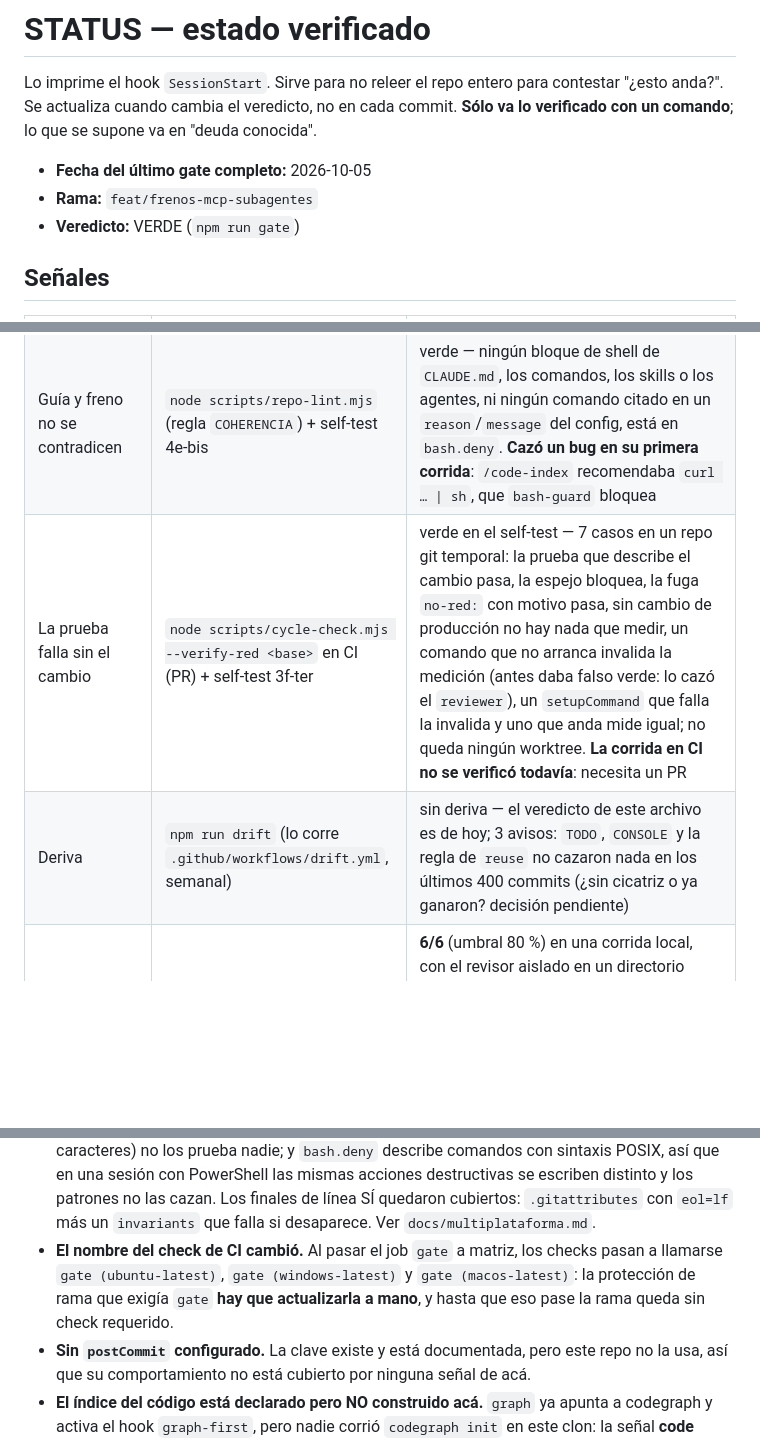
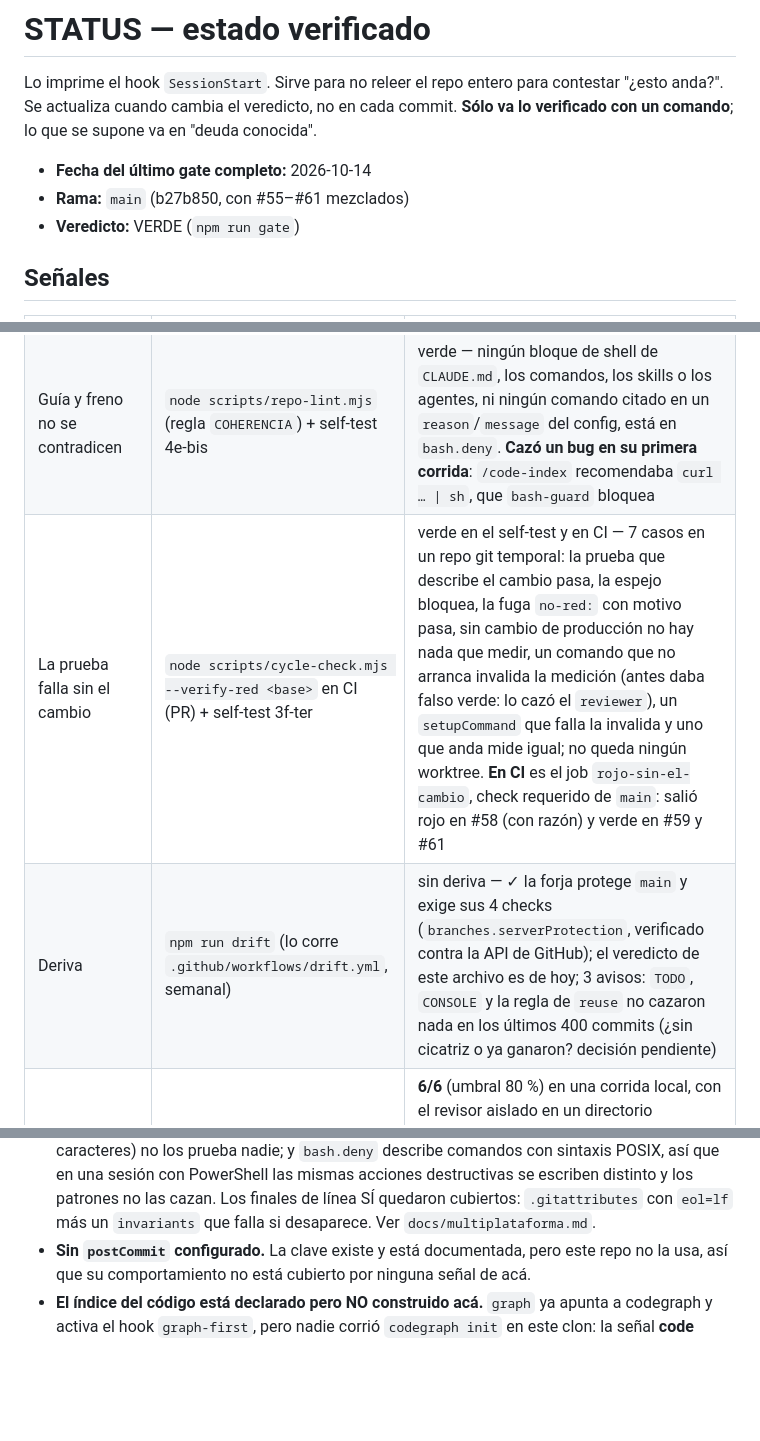
Before and after one commit to raalzate/agent-harness, a Markdown page: STATUS.md, 3 parts joined by grey strips. Rendered like a GitHub page; blank space fills up the shorter version.

Commit message:
docs(status): verified state as of 2026-10-14
main protection active and checked by drift; verify-red runs in CI as a
required check; the stale 'rename the required check by hand' debt is gone.

```diff
--- a/STATUS.md
+++ b/STATUS.md
@@ -4,8 +4,8 @@ Lo imprime el hook `SessionStart`. Sirve para no releer el repo entero para cont
 Se actualiza cuando cambia el veredicto, no en cada commit. **Sólo va lo verificado con un comando**;
 lo que se supone va en "deuda conocida".
 
-- **Fecha del último gate completo:** 2026-10-05
-- **Rama:** `feat/frenos-mcp-subagentes`
+- **Fecha del último gate completo:** 2026-10-14
+- **Rama:** `main` (b27b850, con #55–#61 mezclados)
 - **Veredicto:** VERDE (`npm run gate`)
 
 ## Señales
@@ -16,8 +16,8 @@ lo que se supone va en "deuda conocida".
 | Tarea declarada (#52, #53) | `node scripts/task.mjs verify` (señal «task» del gate, OMITIDA sin tarea) + `protected-paths` + self-test 3e-tarea | verde — 28 casos en un repo git temporal con el script y los hooks copiados (9 los agregó el `reviewer`, que rechazó la primera versión con 4 bloqueantes reproducidos): sin tarea nada cambia; sin alcance no se edita; el alcance exige motivo; dentro pasa, fuera se frena y lo dice, fuera del repo pasa; sin evidencia, evidencia trivial, evidencia en `bash.deny` o que falla → rojo; un archivo colado por fuera del alcance (escrito sin pasar por el hook) → rojo y nombrado; `done` no cierra en rojo y en verde registra; los criterios salen de las casillas del ítem; todo el repo como alcance se rechaza; un archivo commiteado afuera y un renombre desde afuera (`--no-renames`) son rojos; una base que git no conoce es rojo, no verde; una tarea corrupta deja pasar al hook y a `session-start`; en un worktree la tarea se abre y el alcance muerde; y la señal (`countsAttempts: false`) no agota el ciclo acotado. **Huecos declarados** (ADR 0013): `bash.deny` no frena un `node -e` que reescriba la tarea, y la evidencia la elige el agente — que demuestre de verdad el criterio sigue siendo juicio del `reviewer` |
 | Ciclo acotado (P12) | `loop` en el config: `scripts/gate.mjs` cuenta, `action-guard` frena, `gate-stop` deja cerrar, `ask-first` repone + self-test 3e-loop | verde — 12 casos en un repo temporal con el gate y los hooks copiados: 3 veces el mismo error agota y lo dice, 2 no; error distinto reinicia; otra línea, duración o ruta temporal (en macOS, `/var/folders/…`: lo cazó el `reviewer`) no reinicia; verde borra; agotado, `action-guard` frena adentro y deja afuera, `gate-stop` deja cerrar; el pedido del humano repone y `gate-stop` vuelve a exigir el gate; sin `loop` no se cuenta nada. `bash.deny` frena borrar marcador y libro. **Hueco declarado**: una edición por Bash con el presupuesto agotado no la ve `action-guard` (igual que `askFirst`). **Windows no se verificó todavía** (el gate ahora reenvía la salida por pipe) |
 | Guía y freno no se contradicen | `node scripts/repo-lint.mjs` (regla `COHERENCIA`) + self-test 4e-bis | verde — ningún bloque de shell de `CLAUDE.md`, los comandos, los skills o los agentes, ni ningún comando citado en un `reason`/`message` del config, está en `bash.deny`. **Cazó un bug en su primera corrida**: `/code-index` recomendaba `curl … \| sh`, que `bash-guard` bloquea |
-| La prueba falla sin el cambio | `node scripts/cycle-check.mjs --verify-red <base>` en CI (PR) + self-test 3f-ter | verde en el self-test — 7 casos en un repo git temporal: la prueba que describe el cambio pasa, la espejo bloquea, la fuga `no-red:` con motivo pasa, sin cambio de producción no hay nada que medir, un comando que no arranca invalida la medición (antes daba falso verde: lo cazó el `reviewer`), un `setupCommand` que falla la invalida y uno que anda mide igual; no queda ningún worktree. **La corrida en CI no se verificó todavía**: necesita un PR |
-| Deriva | `npm run drift` (lo corre `.github/workflows/drift.yml`, semanal) | sin deriva — el veredicto de este archivo es de hoy; 3 avisos: `TODO`, `CONSOLE` y la regla de `reuse` no cazaron nada en los últimos 400 commits (¿sin cicatriz o ya ganaron? decisión pendiente) |
+| La prueba falla sin el cambio | `node scripts/cycle-check.mjs --verify-red <base>` en CI (PR) + self-test 3f-ter | verde en el self-test y en CI — 7 casos en un repo git temporal: la prueba que describe el cambio pasa, la espejo bloquea, la fuga `no-red:` con motivo pasa, sin cambio de producción no hay nada que medir, un comando que no arranca invalida la medición (antes daba falso verde: lo cazó el `reviewer`), un `setupCommand` que falla la invalida y uno que anda mide igual; no queda ningún worktree. **En CI** es el job `rojo-sin-el-cambio`, check requerido de `main`: salió rojo en #58 (con razón) y verde en #59 y #61 |
+| Deriva | `npm run drift` (lo corre `.github/workflows/drift.yml`, semanal) | sin deriva — ✓ la forja protege `main` y exige sus 4 checks (`branches.serverProtection`, verificado contra la API de GitHub); el veredicto de este archivo es de hoy; 3 avisos: `TODO`, `CONSOLE` y la regla de `reuse` no cazaron nada en los últimos 400 commits (¿sin cicatriz o ya ganaron? decisión pendiente) |
 | Prueba de vida del reviewer | `npm run eval:reviewer` (lo corre `drift.yml` si hay `ANTHROPIC_API_KEY`) | **6/6** (umbral 80 %) en una corrida local, con el revisor aislado en un directorio temporal: P5, P4, P6, allowlist que crece, y los dos inocentes aprobados. El self-test (10b) prueba la máquina del eval y el aislamiento con revisores de mentira. **En CI no corrió todavía**: necesita el secreto `ANTHROPIC_API_KEY` |
 | Investigador de CI | `npm run ci:investigate` (a pedido: `/ci`, subagente `ci-investigator`) + self-test 10d | verde en el self-test — 8 casos con un CLI de forja de mentira (`job\tpaso\tlínea`, la forma de `gh`): una corrida fallida es exit 1 con el job y la línea real; cruza con el registro del gate (verde acá y roja en CI → «falla sólo en CI → entorno»); trae sólo el error con su contexto, descarta lo de `ignorePatterns` y no vuelca el entorno; `maxLines` recorta y lo dice; verde y en curso son exit 0 sin log; sin CLI y sin credenciales (401) son OMITIDO, exit 0. **Corrido de verdad contra GitHub**: `--branch main` → CI VERDE (la corrida del workflow `ci.yml`); `--run 38489206894` (el rojo de `feat/despliegue-seguro`) → job `gate (windows-latest)`, los tres `✗ deploy:` con su error, y el cruce dijo «verde acá, roja en CI → entorno», que era la causa real (Windows). La primera corrida real destapó dos cosas, las dos en el config: sin `--workflow` la última corrida de `main` era el despliegue de Pages (verde, tapaba al gate), y los casos `✓` que dicen «gate rojo» llenaban el reporte (`ignorePatterns`). **GitLab, Azure, Bitbucket y Jenkins no se verificaron**: sus plantillas en `docs/cicd.md` son ejemplos |
 | Mapa del arnés | `npm run map` | completo — 31 piezas (guía 10 · freno 4 · sensor 17 · computacional 25 · inferencial 6); ninguna etapa sin control |
@@ -102,10 +102,6 @@ Pre-commit instalado: sí (`core.hooksPath=.githooks`). CI corre **el mismo** `n
   una sesión con PowerShell las mismas acciones destructivas se escriben distinto y los patrones no
   las cazan. Los finales de línea SÍ quedaron cubiertos: `.gitattributes` con `eol=lf` más un
   `invariants` que falla si desaparece. Ver `docs/multiplataforma.md`.
-- **El nombre del check de CI cambió.** Al pasar el job `gate` a matriz, los checks pasan a
-  llamarse `gate (ubuntu-latest)`, `gate (windows-latest)` y `gate (macos-latest)`: la protección
-  de rama que exigía `gate` **hay que actualizarla a mano**, y hasta que eso pase la rama queda sin
-  check requerido.
 - **Sin `postCommit` configurado.** La clave existe y está documentada, pero este repo no la usa,
   así que su comportamiento no está cubierto por ninguna señal de acá.
 - **El índice del código está declarado pero NO construido acá.** `graph` ya apunta a codegraph y
```
Also changed, not shown: other parts of STATUS.md (+2 -2 lines).
